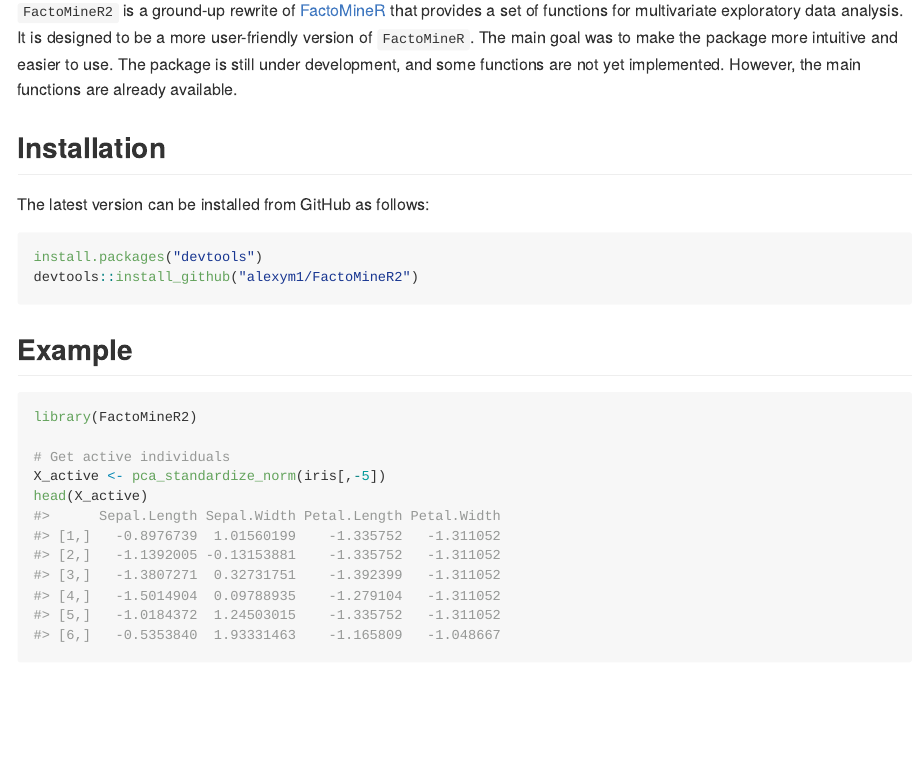
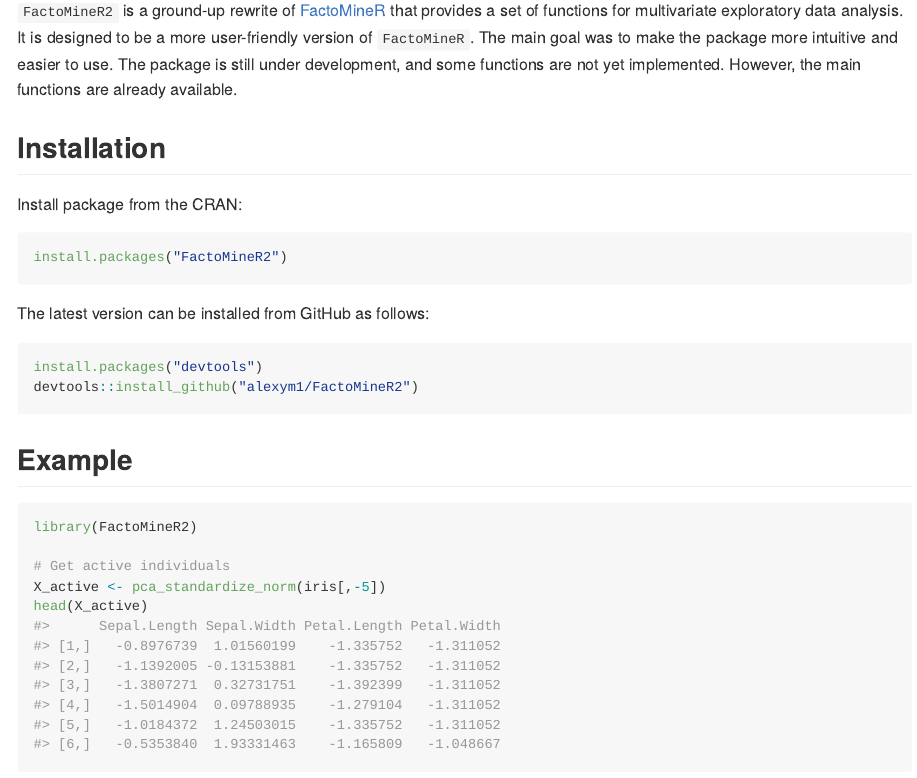
Before and after one commit to alexym1/booklet, an R Markdown document (README.Rmd): the page in a window 1100 px wide, from 220 px down. The pictures show the output file README.md that the author committed with the source, drawn offline in the style of GitHub; badge pictures from the web are left out.

Commit message:
check logs for release

````diff
--- a/README.Rmd
+++ b/README.Rmd
@@ -31,12 +31,20 @@
 
 ## Installation
 
+Install package from the CRAN:
+
+```{r eval = FALSE}
+install.packages("FactoMineR2")
+```
+
+
 The latest version can be installed from GitHub as follows:
 
 ```{r eval = FALSE}
 install.packages("devtools")
 devtools::install_github("alexym1/FactoMineR2")
 ```
+
 
 ## Example
 
--- a/_pkgdown.yml
+++ b/_pkgdown.yml
@@ -1,4 +1,4 @@
-url: https://alexym1.github.io/FactoMineR2
+url: https://alexym1.github.io/FactoMineR2/
 
 template:
   bootstrap: 5
````
Also changed, not shown: R/pca_standardize.R (+1 -1 lines), README.md, 1 other file.
